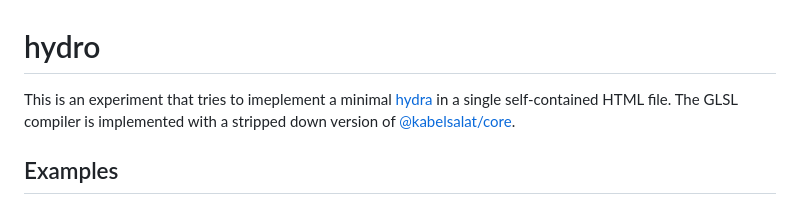
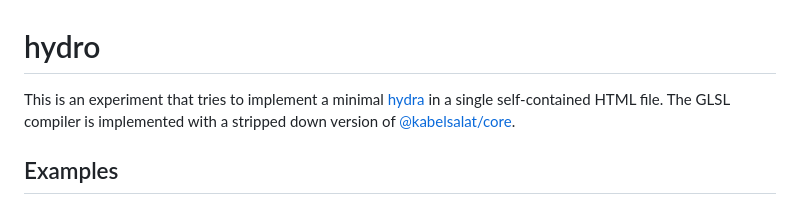
Before and after one commit to felixroos/schattenspiel, a Markdown page: hydro/README.md, the part around the change. GitHub-like rendering.

Commit message:
fix: typo

```diff
--- a/hydro/README.md
+++ b/hydro/README.md
@@ -1,6 +1,6 @@
 # hydro
 
-This is an experiment that tries to imeplement a minimal [hydra](https://github.com/hydra-synth/hydra-synth) in a single self-contained HTML file. The GLSL compiler is implemented with a stripped down version of [@kabelsalat/core](https://github.com/felixroos/kabelsalat/tree/main/packages/core).
+This is an experiment that tries to implement a minimal [hydra](https://github.com/hydra-synth/hydra-synth) in a single self-contained HTML file. The GLSL compiler is implemented with a stripped down version of [@kabelsalat/core](https://github.com/felixroos/kabelsalat/tree/main/packages/core).
 
 ## Examples
 
```
